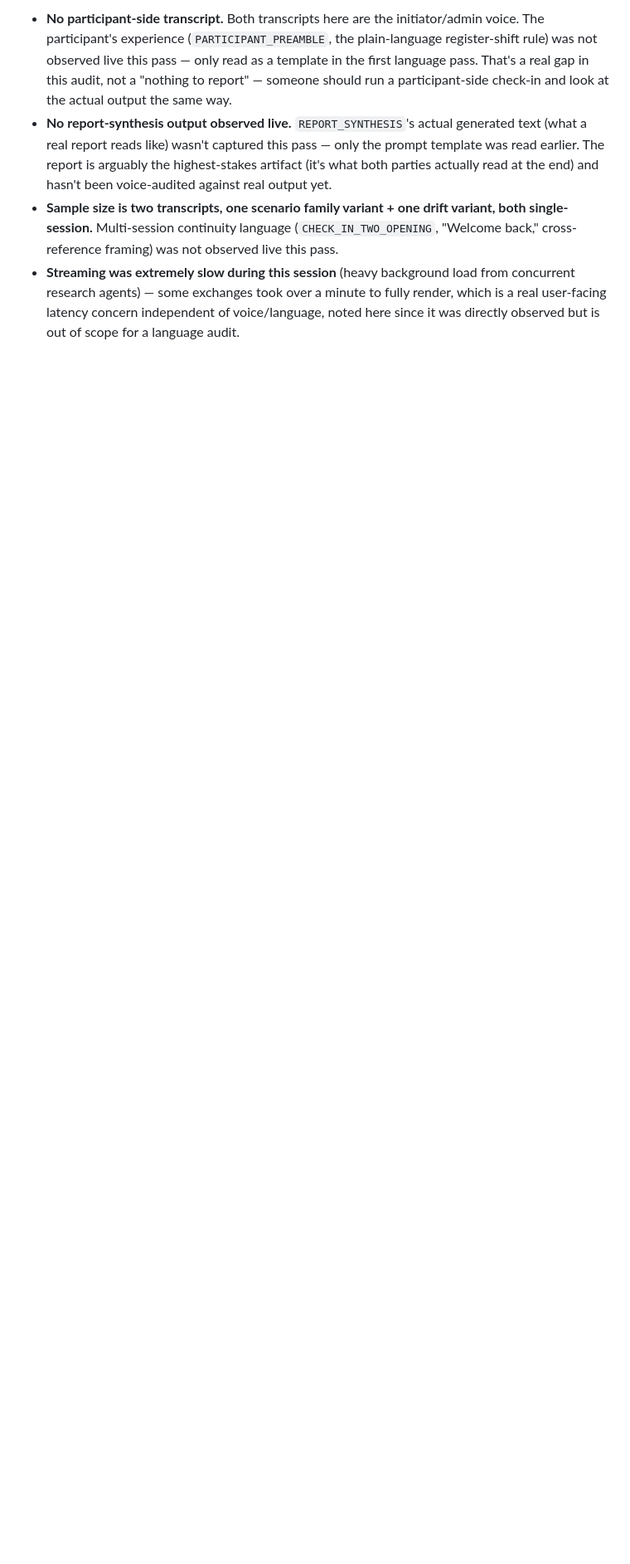
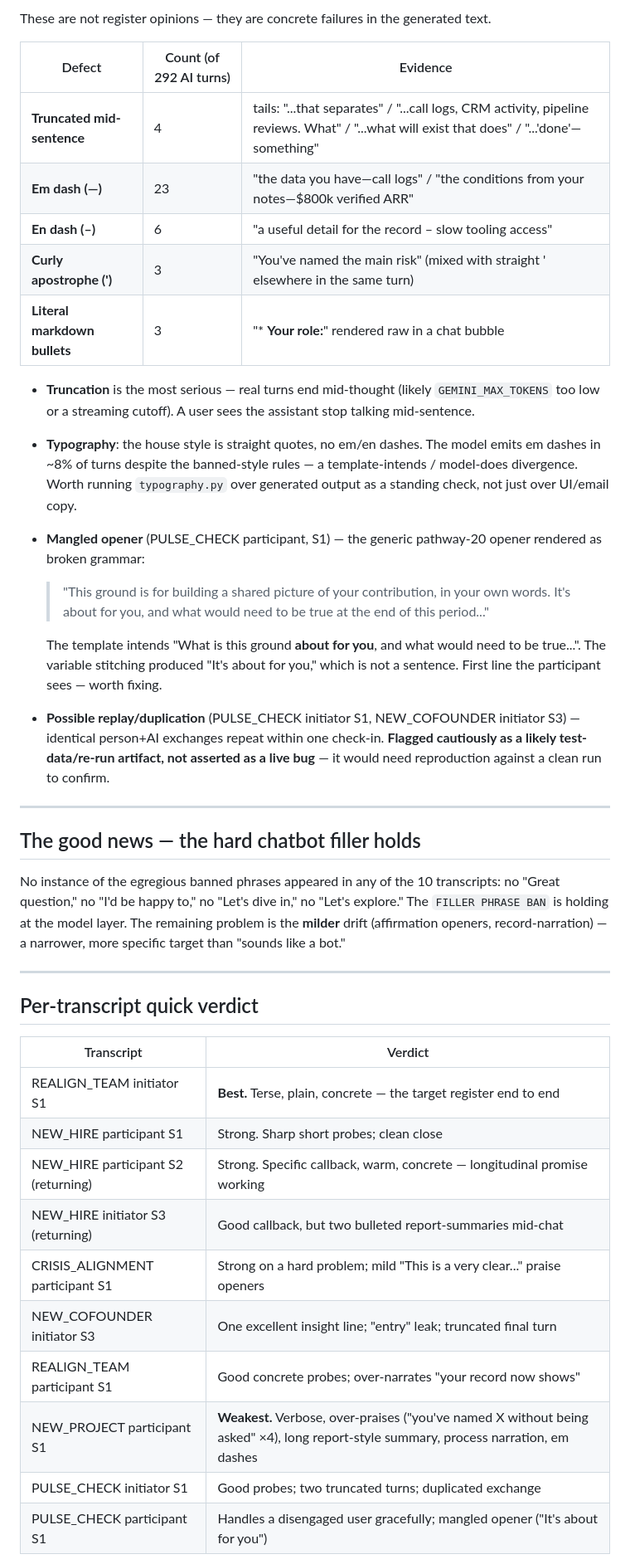
Before and after one commit to AbubakarSambo/groundwork, a Markdown page: groundwork_local_test/BUILD_TRUTH_6b_ai_voice.md, the part around one of its changes. Shown at 83% size. Drawn GitHub-style; blank space fills up the shorter version.

```diff
--- a/groundwork_local_test/BUILD_TRUTH_6b_ai_voice.md
+++ b/groundwork_local_test/BUILD_TRUTH_6b_ai_voice.md
@@ -87,5 +167,59 @@ The user's framing for this pass was explicit: "where they diverge is the findin
 
-- **No participant-side transcript.** Both transcripts here are the initiator/admin voice. The participant's experience (`PARTICIPANT_PREAMBLE`, the plain-language register-shift rule) was not observed live this pass — only read as a template in the first language pass. That's a real gap in this audit, not a "nothing to report" — someone should run a participant-side check-in and look at the actual output the same way.
-- **No report-synthesis output observed live.** `REPORT_SYNTHESIS`'s actual generated text (what a real report reads like) wasn't captured this pass — only the prompt template was read earlier. The report is arguably the highest-stakes artifact (it's what both parties actually read at the end) and hasn't been voice-audited against real output yet.
-- **Sample size is two transcripts, one scenario family variant + one drift variant, both single-session.** Multi-session continuity language (`CHECK_IN_TWO_OPENING`, "Welcome back," cross-reference framing) was not observed live this pass.
-- **Streaming was extremely slow during this session** (heavy background load from concurrent research agents) — some exchanges took over a minute to fully render, which is a real user-facing latency concern independent of voice/language, noted here since it was directly observed but is out of scope for a language audit.
+These are not register opinions — they are concrete failures in the generated text.
+
+| Defect | Count (of 292 AI turns) | Evidence |
+|---|---|---|
+| **Truncated mid-sentence** | 4 | tails: "...that separates" / "...call logs, CRM activity, pipeline reviews. What" / "...what will exist that does" / "...'done'—something" |
+| **Em dash (—)** | 23 | "the data you have—call logs" / "the conditions from your notes—$800k verified ARR" |
+| **En dash (–)** | 6 | "a useful detail for the record – slow tooling access" |
+| **Curly apostrophe (')** | 3 | "You've named the main risk" (mixed with straight ' elsewhere in the same turn) |
+| **Literal markdown bullets** | 3 | "*   **Your role:**" rendered raw in a chat bubble |
+
+- **Truncation** is the most serious — real turns end mid-thought (likely
+  `GEMINI_MAX_TOKENS` too low or a streaming cutoff). A user sees the assistant stop
+  talking mid-sentence.
+- **Typography**: the house style is straight quotes, no em/en dashes. The model
+  emits em dashes in ~8% of turns despite the banned-style rules — a template-intends
+  / model-does divergence. Worth running `typography.py` over generated output as a
+  standing check, not just over UI/email copy.
+- **Mangled opener** (PULSE_CHECK participant, S1) — the generic pathway-20 opener
+  rendered as broken grammar:
+  > "This ground is for building a shared picture of your contribution, in your own
+  > words. It's about for you, and what would need to be true at the end of this
+  > period..."
+
+  The template intends "What is this ground **about for you**, and what would need to
+  be true...". The variable stitching produced "It's about for you," which is not a
+  sentence. First line the participant sees — worth fixing.
+- **Possible replay/duplication** (PULSE_CHECK initiator S1, NEW_COFOUNDER initiator
+  S3) — identical person+AI exchanges repeat within one check-in. **Flagged
+  cautiously as a likely test-data/re-run artifact, not asserted as a live bug** —
+  it would need reproduction against a clean run to confirm.
+
+---
+
+## The good news — the hard chatbot filler holds
+
+No instance of the egregious banned phrases appeared in any of the 10 transcripts:
+no "Great question," no "I'd be happy to," no "Let's dive in," no "Let's explore."
+The `FILLER PHRASE BAN` is holding at the model layer. The remaining problem is the
+**milder** drift (affirmation openers, record-narration) — a narrower, more specific
+target than "sounds like a bot."
+
+---
+
+## Per-transcript quick verdict
+
+| Transcript | Verdict |
+|---|---|
+| REALIGN_TEAM initiator S1 | **Best.** Terse, plain, concrete — the target register end to end |
+| NEW_HIRE participant S1 | Strong. Sharp short probes; clean close |
+| NEW_HIRE participant S2 (returning) | Strong. Specific callback, warm, concrete — longitudinal promise working |
+| NEW_HIRE initiator S3 (returning) | Good callback, but two bulleted report-summaries mid-chat |
+| CRISIS_ALIGNMENT participant S1 | Strong on a hard problem; mild "This is a very clear..." praise openers |
+| NEW_COFOUNDER initiator S3 | One excellent insight line; "entry" leak; truncated final turn |
+| REALIGN_TEAM participant S1 | Good concrete probes; over-narrates "your record now shows" |
+| NEW_PROJECT participant S1 | **Weakest.** Verbose, over-praises ("you've named X without being asked" ×4), long report-style summary, process narration, em dashes |
+| PULSE_CHECK initiator S1 | Good probes; two truncated turns; duplicated exchange |
+| PULSE_CHECK participant S1 | Handles a disengaged user gracefully; mangled opener ("It's about for you") |
+
```
Also changed, not shown: other parts of groundwork_local_test/BUILD_TRUTH_6b_ai_voice.md (+185 -62 lines).
